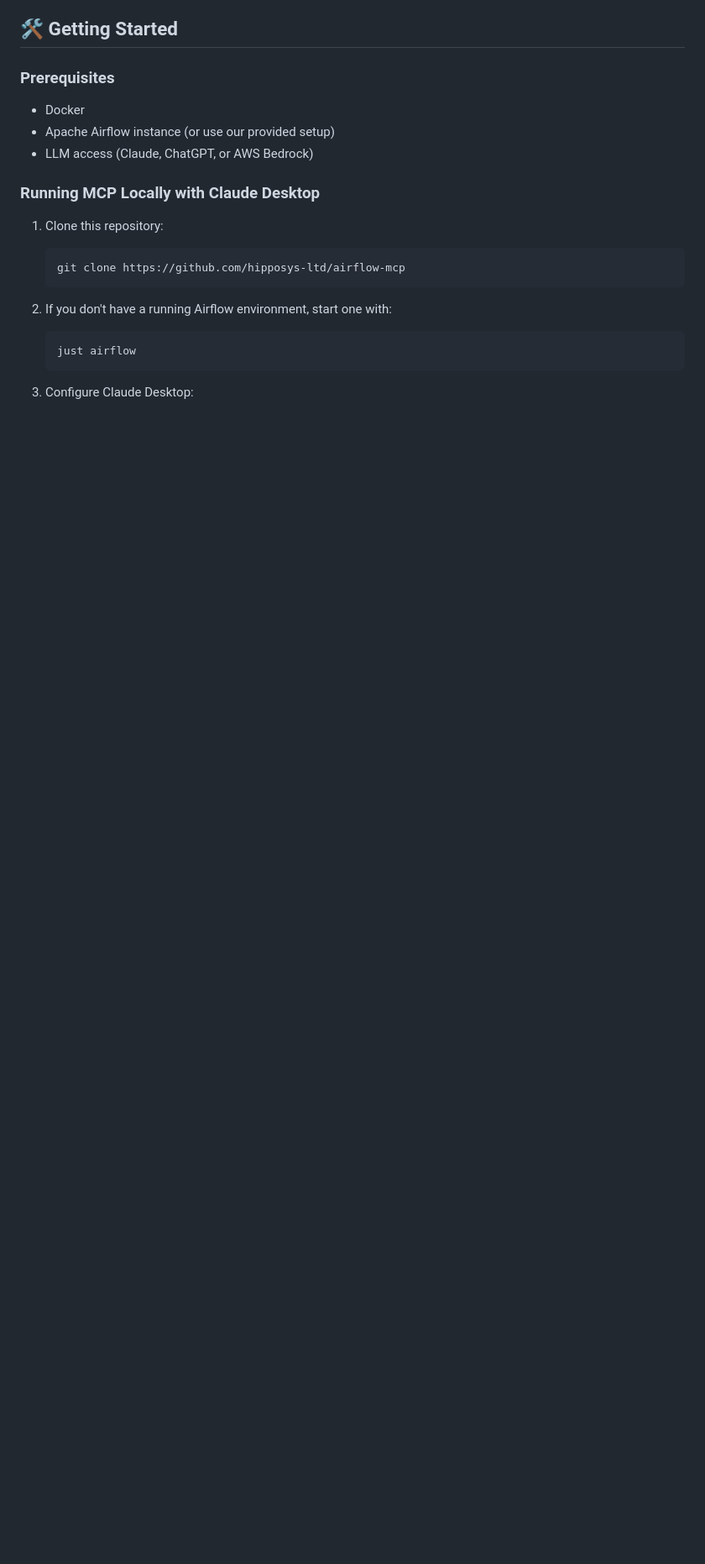
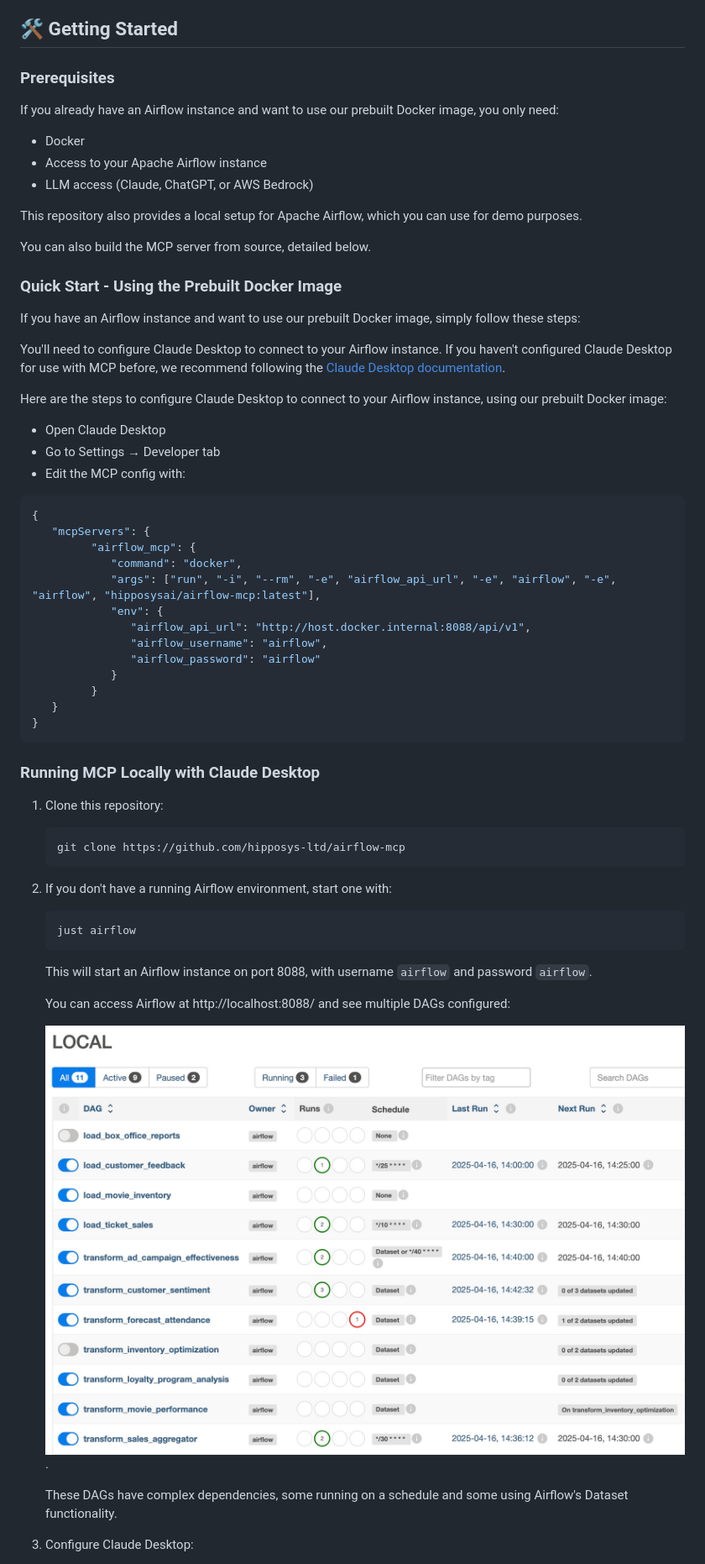
Before and after one commit to ponderedw/airflow-mcp, a Markdown page: README.md, the part around the change printed below. Shown: that part at 84% size. Rendered like a GitHub page; pictures changed too: docs/images/airflow_dags.jpg (added); blank space fills up the shorter version.

````diff
--- a/README.md
+++ b/README.md
@@ -18,9 +25,46 @@ The Model Context Protocol (MCP) is an open standard creating secure connections
 
 ### Prerequisites
 
+If you already have an Airflow instance and want to use our prebuilt Docker image, you only need:
 - Docker
-- Apache Airflow instance (or use our provided setup)
+- Access to your Apache Airflow instance
 - LLM access (Claude, ChatGPT, or AWS Bedrock)
+
+This repository also provides a local setup for Apache Airflow, which you can use for demo purposes.
+
+You can also build the MCP server from source, detailed below.
+
+### Quick Start - Using the Prebuilt Docker Image
+
+If you have an Airflow instance and want to use our prebuilt Docker image, simply follow these steps:
+
+
+You'll need to configure Claude Desktop to connect to your Airflow instance. If you haven't configured Claude Desktop for use with MCP before, we recommend following the [Claude Desktop documentation](https://modelcontextprotocol.io/quickstart/user).
+
+Here are the steps to configure Claude Desktop to connect to your Airflow instance, using our prebuilt Docker image:
+
+- Open Claude Desktop
+- Go to Settings → Developer tab
+- Edit the MCP config with:
+```json
+{
+   "mcpServers": {
+         "airflow_mcp": {
+            "command": "docker",
+            "args": ["run", "-i", "--rm", "-e", "airflow_api_url", "-e", "airflow", "-e", "airflow", "hipposysai/airflow-mcp:latest"],
+            "env": {
+               "airflow_api_url": "http://host.docker.internal:8088/api/v1",
+               "airflow_username": "airflow",
+               "airflow_password": "airflow"
+            }
+         }
+   }
+}
+```
+
+
+
+
 
 ### Running MCP Locally with Claude Desktop
 
@@ -34,4 +78,12 @@ The Model Context Protocol (MCP) is an open standard creating secure connections
    just airflow
    ```
 
+   This will start an Airflow instance on port 8088, with username `airflow` and password `airflow`.
+
+   You can access Airflow at http://localhost:8088/ and see multiple DAGs configured:
+
+   ![Airflow DAGs](docs/images/airflow_dags.jpg).
+
+   These DAGs have complex dependencies, some running on a schedule and some using Airflow's Dataset functionality.
+
 3. Configure Claude Desktop:
````
Also changed, not shown: other parts of README.md (+13 -1 lines).
